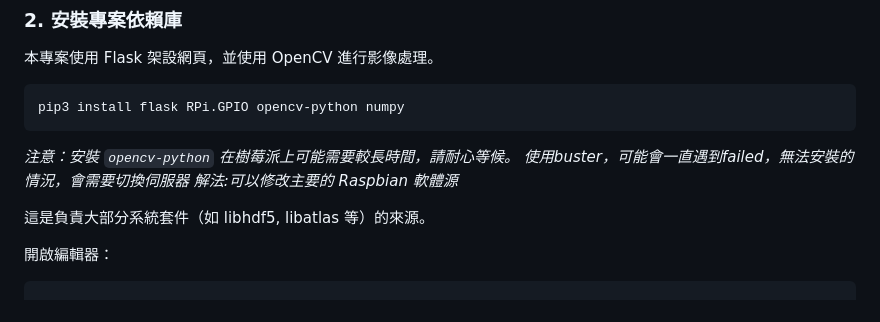
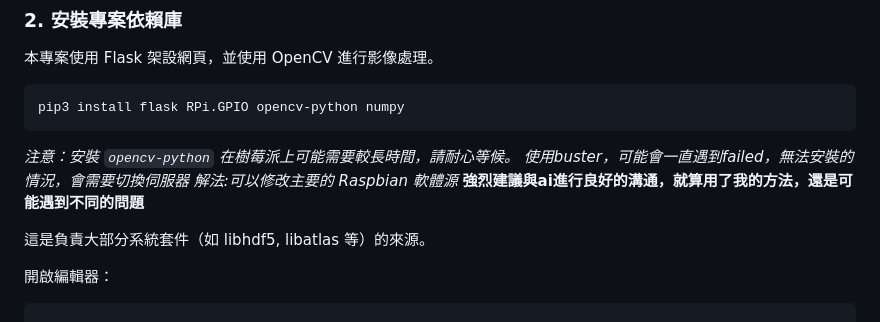
Before and after one commit to CANDYks/camera_raspberrypi, a Markdown page: README.md, the part around the change. GitHub-like rendering.

Commit message:
Update README with installation notes for opencv-python
Added a note about potential issues with installing opencv-python on Raspberry Pi and emphasized communication with AI for troubleshooting.

```diff
--- a/README.md
+++ b/README.md
@@ -86,7 +86,7 @@ pip3 install flask RPi.GPIO opencv-python numpy
 
 *注意：安裝 `opencv-python` 在樹莓派上可能需要較長時間，請耐心等候。*
 *使用buster，可能會一直遇到failed，無法安裝的情況，會需要切換伺服器*
-*解法:可以修改主要的 Raspbian 軟體源*
+*解法:可以修改主要的 Raspbian 軟體源* **強烈建議與ai進行良好的溝通，就算用了我的方法，還是可能遇到不同的問題**
 
 這是負責大部分系統套件（如 libhdf5, libatlas 等）的來源。
 
```
